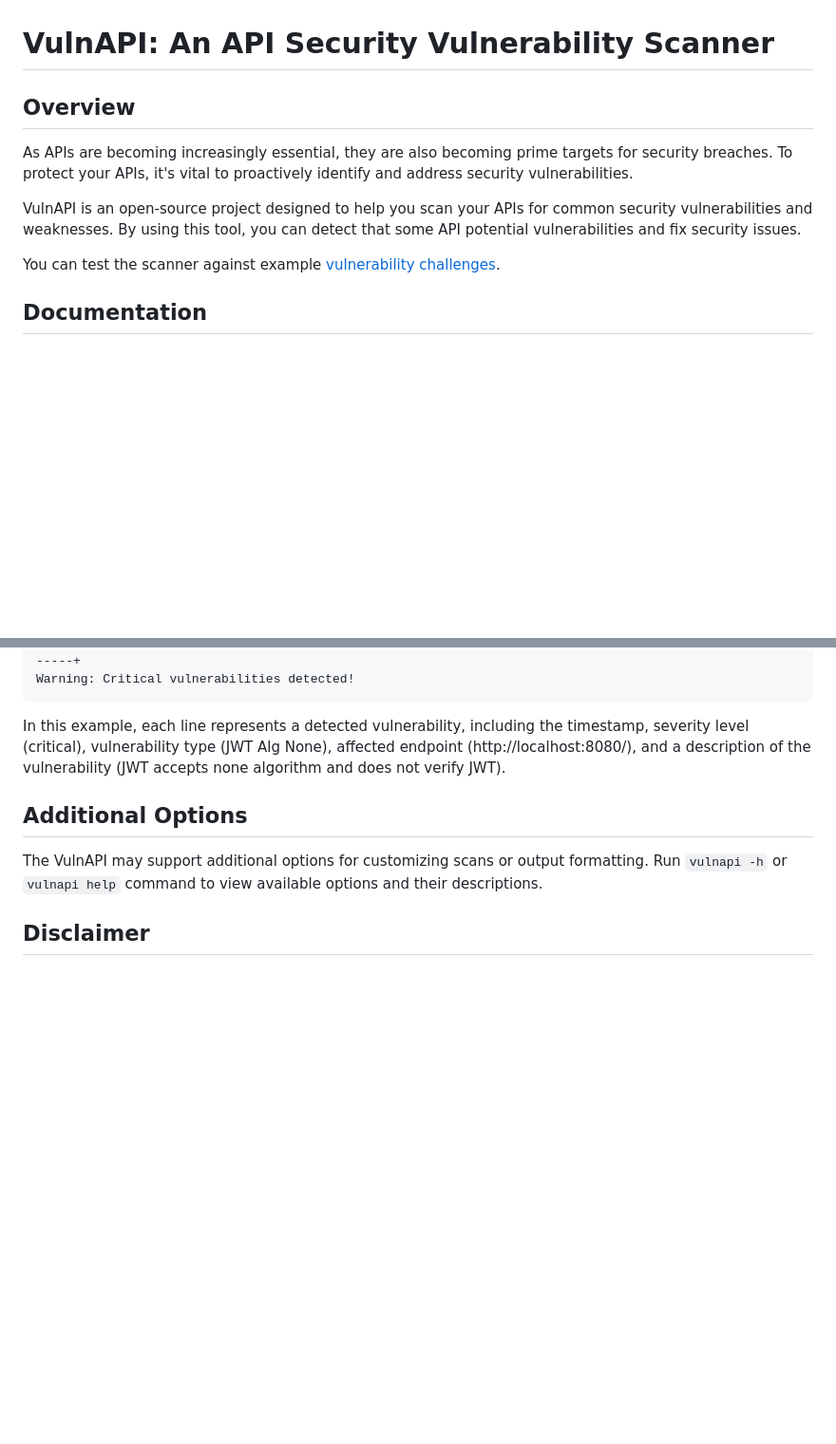
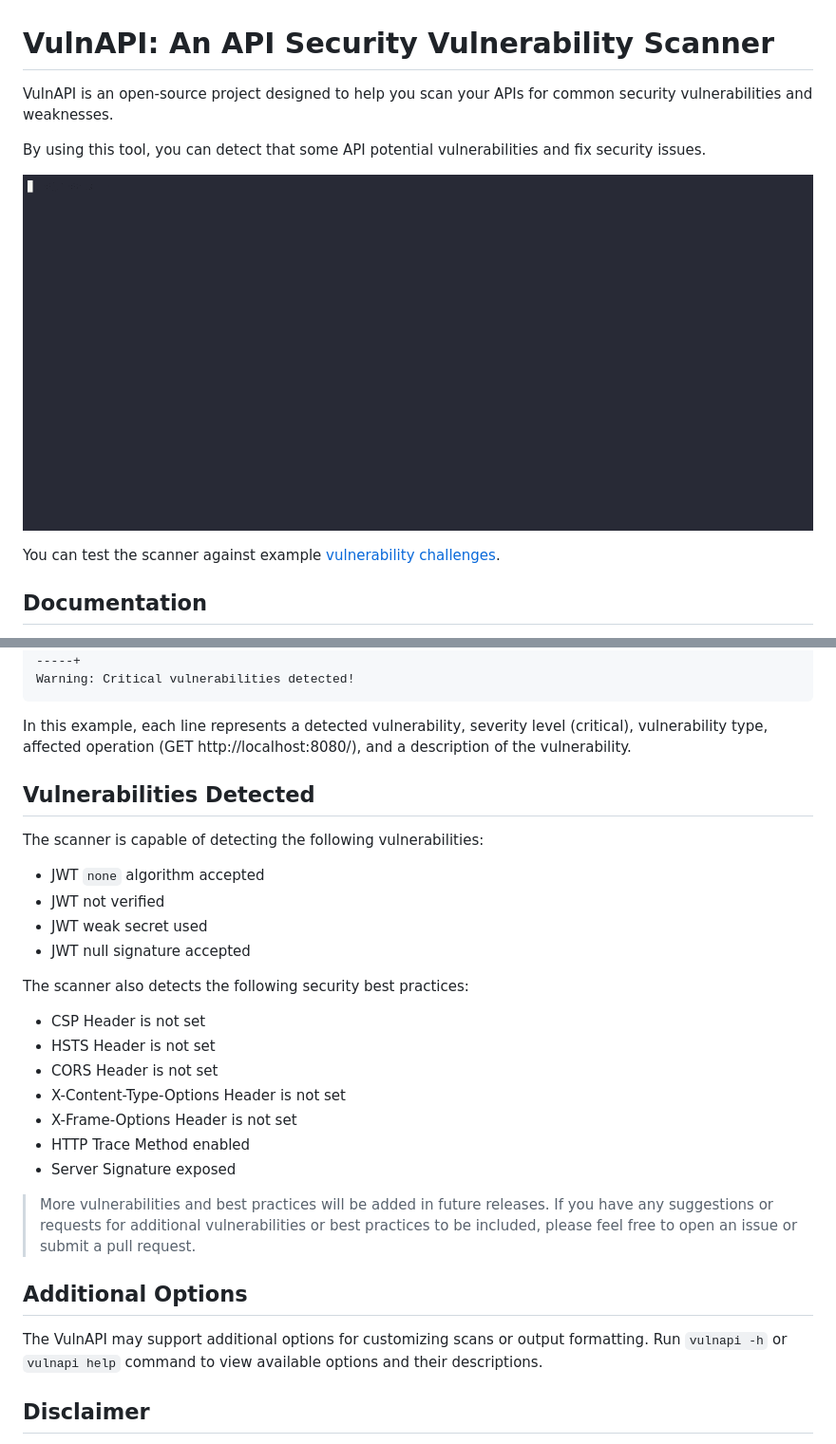
Before and after one commit to cerberauth/vulnapi, a Markdown page: README.md, 2 parts joined by grey strips. Shown at 95% size. GitHub-like rendering; pictures changed too: demo.gif (added); blank space fills up the shorter version.

Commit message:
chore: add a demo gif and improve readme

````diff
--- a/README.md
+++ b/README.md
@@ -1,10 +1,10 @@
 # VulnAPI: An API Security Vulnerability Scanner
 
-## Overview
+VulnAPI is an open-source project designed to help you scan your APIs for common security vulnerabilities and weaknesses.
 
-As APIs are becoming increasingly essential, they are also becoming prime targets for security breaches. To protect your APIs, it's vital to proactively identify and address security vulnerabilities.
+By using this tool, you can detect that some API potential vulnerabilities and fix security issues.
 
-VulnAPI is an open-source project designed to help you scan your APIs for common security vulnerabilities and weaknesses. By using this tool, you can detect that some API potential vulnerabilities and fix security issues.
+![Demo](demo.gif)
 
 You can test the scanner against example [vulnerability challenges](https://github.com/cerberauth/api-vulns-challenges).
 
@@ -76,7 +76,26 @@ The CLI provides detailed reports on any vulnerabilities detected during the sca
 Warning: Critical vulnerabilities detected!
 ```
 
-In this example, each line represents a detected vulnerability, including the timestamp, severity level (critical), vulnerability type (JWT Alg None), affected endpoint (http://localhost:8080/), and a description of the vulnerability (JWT accepts none algorithm and does not verify JWT).
+In this example, each line represents a detected vulnerability, severity level (critical), vulnerability type, affected operation (GET http://localhost:8080/), and a description of the vulnerability.
+
+## Vulnerabilities Detected
+
+The scanner is capable of detecting the following vulnerabilities:
+* JWT `none` algorithm accepted
+* JWT not verified
+* JWT weak secret used
+* JWT null signature accepted
+
+The scanner also detects the following security best practices:
+* CSP Header is not set
+* HSTS Header is not set
+* CORS Header is not set
+* X-Content-Type-Options Header is not set
+* X-Frame-Options Header is not set
+* HTTP Trace Method enabled
+* Server Signature exposed
+
+> More vulnerabilities and best practices will be added in future releases. If you have any suggestions or requests for additional vulnerabilities or best practices to be included, please feel free to open an issue or submit a pull request.
 
 ## Additional Options
 
````
Also changed, not shown: 1 other file.
